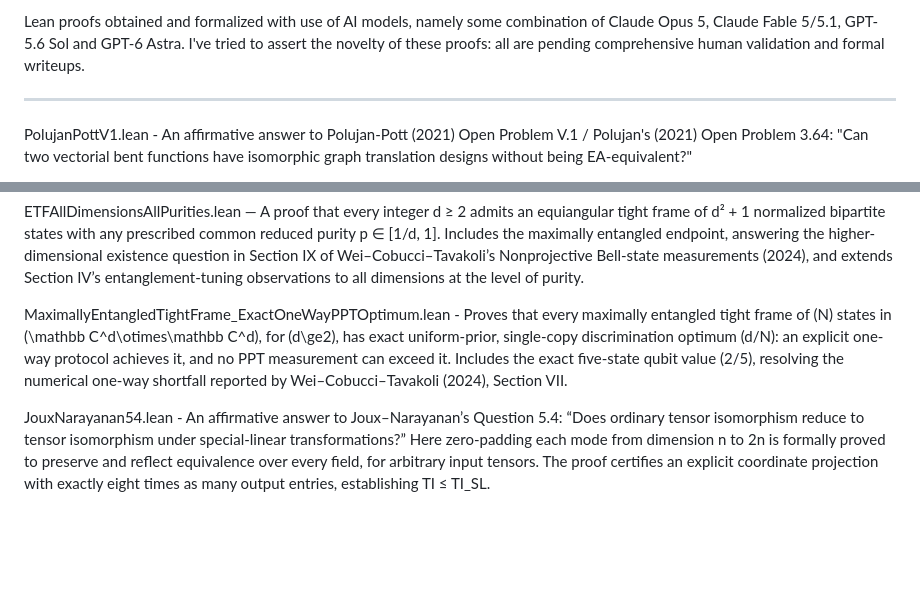
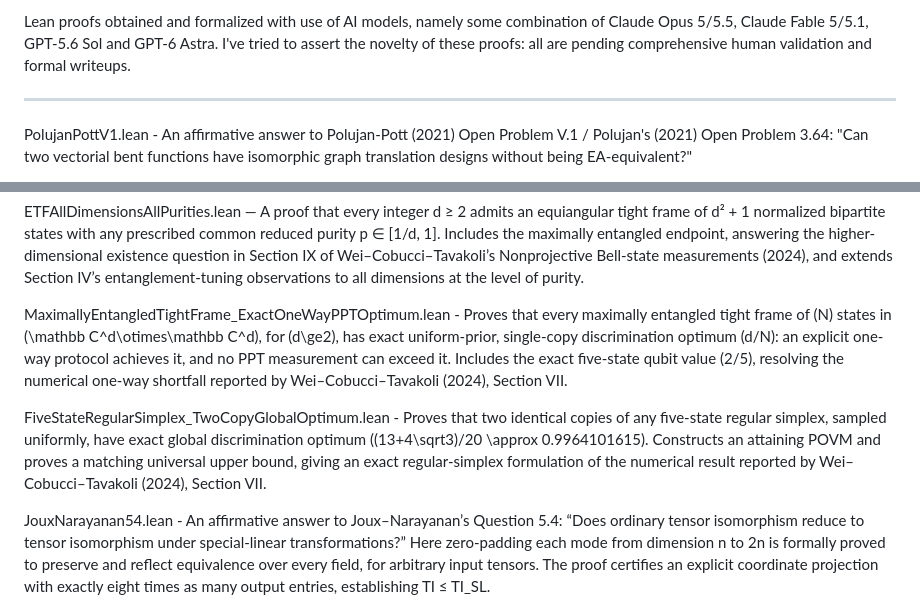
Before and after one commit to Dugongue/MathProofs, a Markdown page: README.md, 2 parts joined by grey strips. Drawn GitHub-style; blank space fills up the shorter version.

```diff
--- a/README.md
+++ b/README.md
@@ -1,4 +1,4 @@
-Lean proofs obtained and formalized with use of AI models, namely some combination of Claude Opus 5, Claude Fable 5/5.1, GPT-5.6 Sol and GPT-6 Astra.
+Lean proofs obtained and formalized with use of AI models, namely some combination of Claude Opus 5/5.5, Claude Fable 5/5.1, GPT-5.6 Sol and GPT-6 Astra.
 I've tried to assert the novelty of these proofs: all are pending comprehensive human validation and formal writeups.
 
 -------------------------------------------
@@ -25,6 +25,8 @@ ETFAllDimensionsAllPurities.lean — A proof that every integer d ≥ 2 admits a
 
 MaximallyEntangledTightFrame_ExactOneWayPPTOptimum.lean - Proves that every maximally entangled tight frame of \(N\) states in \(\mathbb C^d\otimes\mathbb C^d\), for \(d\ge2\), has exact uniform-prior, single-copy discrimination optimum \(d/N\): an explicit one-way protocol achieves it, and no PPT measurement can exceed it. Includes the exact five-state qubit value \(2/5\), resolving the numerical one-way shortfall reported by Wei–Cobucci–Tavakoli (2024), Section VII.
 
+FiveStateRegularSimplex_TwoCopyGlobalOptimum.lean - Proves that two identical copies of any five-state regular simplex, sampled uniformly, have exact global discrimination optimum \((13+4\sqrt3)/20 \approx 0.9964101615\). Constructs an attaining POVM and proves a matching universal upper bound, giving an exact regular-simplex formulation of the numerical result reported by Wei–Cobucci–Tavakoli (2024), Section VII.
+
 JouxNarayanan54.lean - An affirmative answer to Joux–Narayanan’s Question 5.4: “Does ordinary tensor isomorphism reduce to tensor isomorphism under special-linear transformations?” Here zero-padding each mode from dimension n to 2n is formally proved to preserve and reflect equivalence over every field, for arbitrary input tensors. The proof certifies an explicit coordinate projection with exactly eight times as many output entries, establishing TI ≤ TI_SL.
 
 TIEqTISp.lean - A partial answer to Chen, Grochow, Qiao, Tang, and Zhang (2024)'s Open Question 8: "Which, if any, of TI_O, TI_U, TI_Sp are equal to TI?"; here it is proved that TI = TI_Sp.
```
